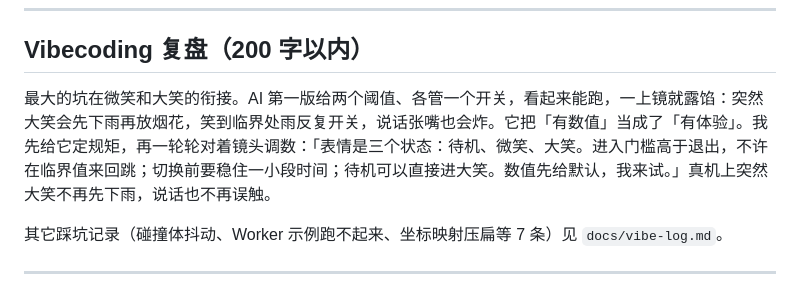
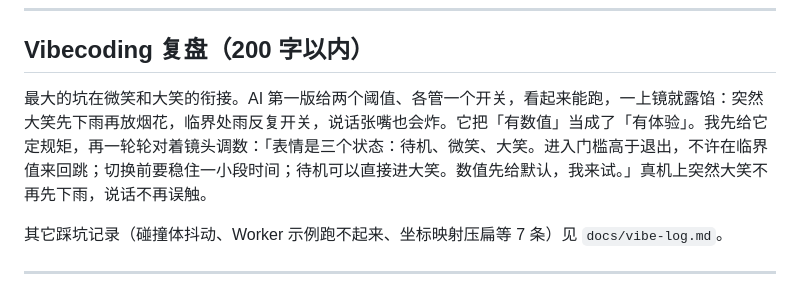
Before and after one commit to yummyooyummy/smile-rain-fireworks, a Markdown page: README.md, the part around the change. GitHub-like rendering.

Commit message:
docs: 复盘压到 200 字
Co-authored-by: Cursor <cursoragent@cursor.com>

```diff
--- a/README.md
+++ b/README.md
@@ -307,7 +307,7 @@ npm run dev      # 自动准备 wasm 与模型到 public/
 
 ## Vibecoding 复盘（200 字以内）
 
-最大的坑在微笑和大笑的衔接。AI 第一版给两个阈值、各管一个开关，看起来能跑，一上镜就露馅：突然大笑会先下雨再放烟花，笑到临界处雨反复开关，说话张嘴也会炸。它把「有数值」当成了「有体验」。我先给它定规矩，再一轮轮对着镜头调数：「表情是三个状态：待机、微笑、大笑。进入门槛高于退出，不许在临界值来回跳；切换前要稳住一小段时间；待机可以直接进大笑。数值先给默认，我来试。」真机上突然大笑不再先下雨，说话也不再误触。
+最大的坑在微笑和大笑的衔接。AI 第一版给两个阈值、各管一个开关，看起来能跑，一上镜就露馅：突然大笑先下雨再放烟花，临界处雨反复开关，说话张嘴也会炸。它把「有数值」当成了「有体验」。我先给它定规矩，再一轮轮对着镜头调数：「表情是三个状态：待机、微笑、大笑。进入门槛高于退出，不许在临界值来回跳；切换前要稳住一小段时间；待机可以直接进大笑。数值先给默认，我来试。」真机上突然大笑不再先下雨，说话不再误触。
 
 其它踩坑记录（碰撞体抖动、Worker 示例跑不起来、坐标映射压扁等 7 条）见 `docs/vibe-log.md`。
 
```
